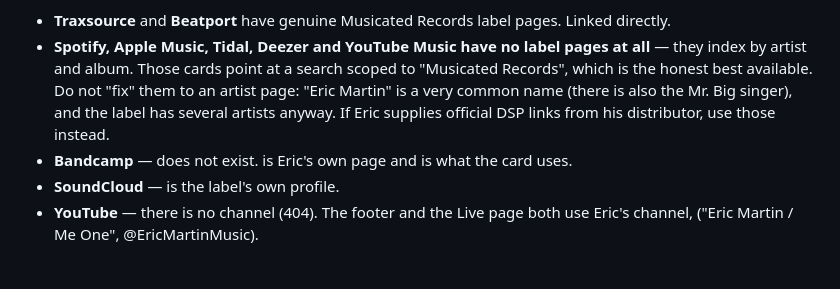
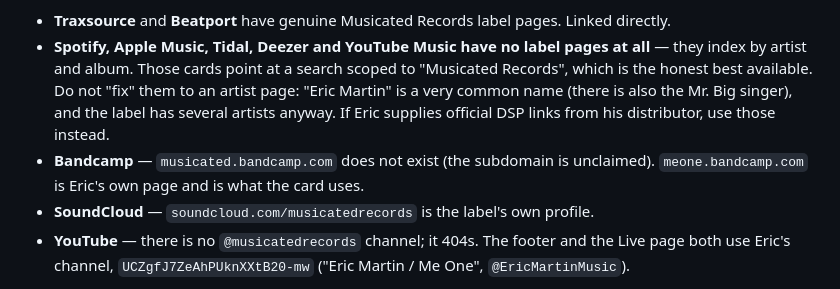
Before and after one commit to brucemacvaughn/musicated-records, a Markdown page: AGENTS.md, the part around one of its changes. Rendered like a GitHub page.

Commit message:
Repair AGENTS.md code spans
The previous commit wrote this section through a bash heredoc that was
not quote-protected, so every backticked span was run as a command
substitution and replaced with nothing. That left the file telling a
future agent that '' does not exist and to read the channel id from ''.
Rewritten with the identifiers intact.

```diff
--- a/AGENTS.md
+++ b/AGENTS.md
@@ -121,9 +121,9 @@ real **label** pages; the rest are not, and the difference matters:
   honest best available. Do not "fix" them to an artist page: "Eric Martin" is a very common name
   (there is also the Mr. Big singer), and the label has several artists anyway. If Eric supplies
   official DSP links from his distributor, use those instead.
-- **Bandcamp** —  does not exist.  is Eric's own page
-  and is what the card uses.
-- **SoundCloud** —  is the label's own profile.
-- **YouTube** — there is no  channel (404). The footer and the Live page both
-  use Eric's channel,  ("Eric Martin / Me One", @EricMartinMusic).
+- **Bandcamp** — `musicated.bandcamp.com` does not exist (the subdomain is unclaimed).
+  `meone.bandcamp.com` is Eric's own page and is what the card uses.
+- **SoundCloud** — `soundcloud.com/musicatedrecords` is the label's own profile.
+- **YouTube** — there is no `@musicatedrecords` channel; it 404s. The footer and the Live page both
+  use Eric's channel, `UCZgfJ7ZeAhPUknXXtB20-mw` ("Eric Martin / Me One", `@EricMartinMusic`).
 
```
Also changed, not shown: other parts of AGENTS.md (+2 -2 lines).
